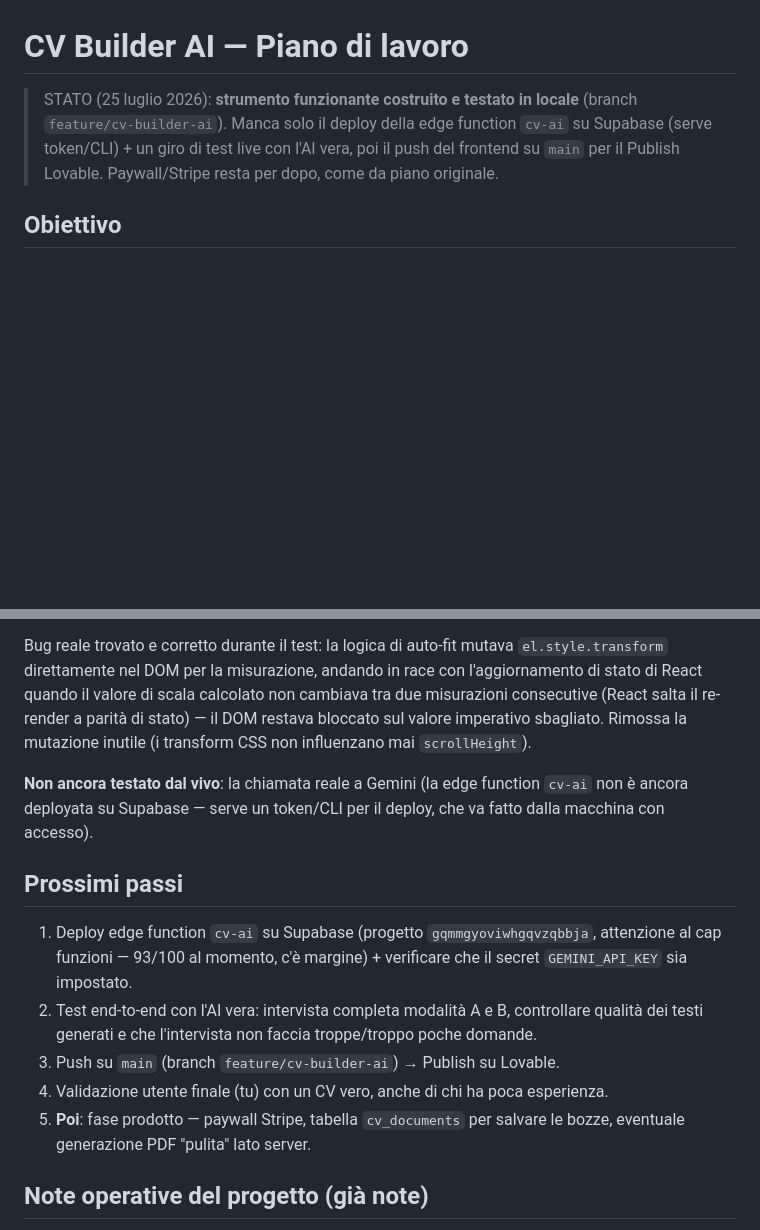
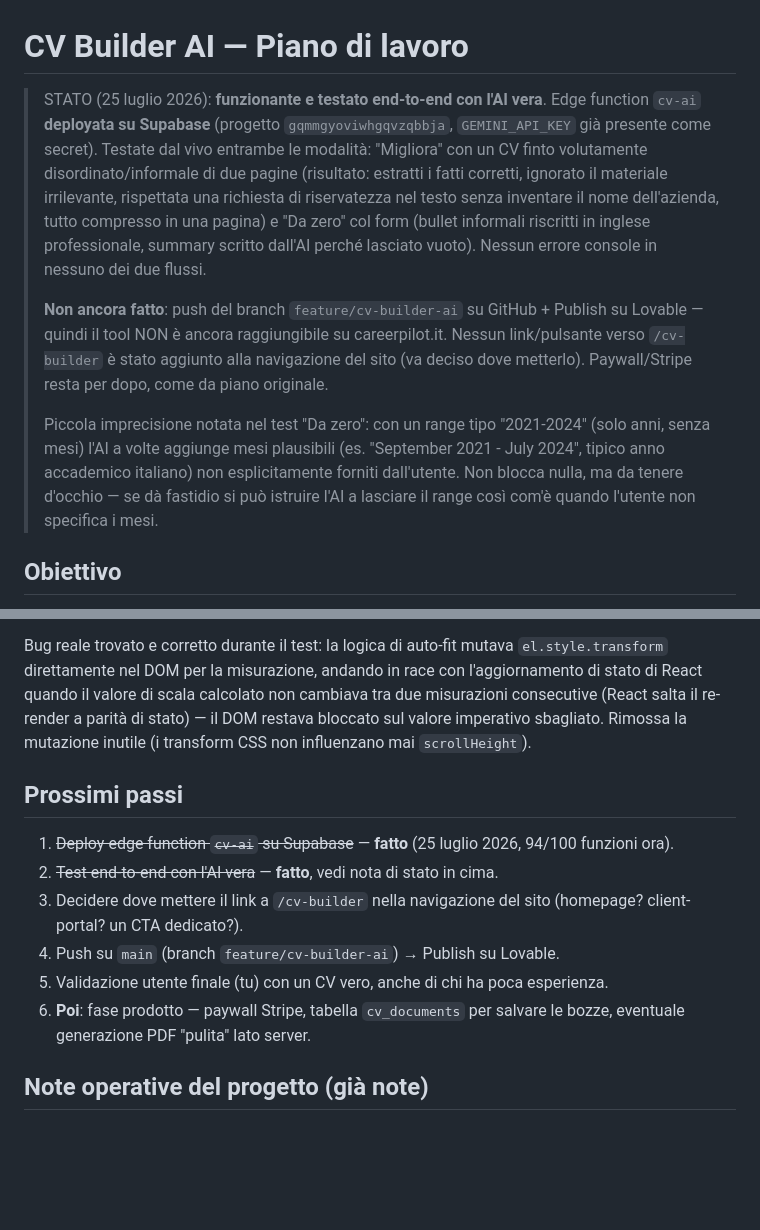
Before and after one commit to deeporbitgroup-collab/remix-of-career-pilot-portal, a Markdown page: docs/cv-builder-ai-plan.md, 2 parts joined by grey strips. Drawn GitHub-style; blank space fills up the shorter version.

Commit message:
docs: registra deploy edge function cv-ai + esito test end-to-end reali
Edge function deployata su Supabase; testate dal vivo entrambe le modalità
(Migliora con CV disordinato di prova, Da zero col form) con Gemini vero,
nessun errore. Annotata una piccola imprecisione nell'inferenza dei mesi
quando l'utente fornisce solo gli anni.

```diff
--- a/docs/cv-builder-ai-plan.md
+++ b/docs/cv-builder-ai-plan.md
@@ -1,10 +1,28 @@
 # CV Builder AI — Piano di lavoro
 
-> STATO (25 luglio 2026): **strumento funzionante costruito e testato in locale**
-> (branch `feature/cv-builder-ai`). Manca solo il deploy della edge function
-> `cv-ai` su Supabase (serve token/CLI) + un giro di test live con l'AI vera,
-> poi il push del frontend su `main` per il Publish Lovable. Paywall/Stripe
-> resta per dopo, come da piano originale.
+> STATO (25 luglio 2026): **funzionante e testato end-to-end con l'AI vera**.
+> Edge function `cv-ai` **deployata su Supabase** (progetto
+> `gqmmgyoviwhgqvzqbbja`, `GEMINI_API_KEY` già presente come secret). Testate
+> dal vivo entrambe le modalità: "Migliora" con un CV finto volutamente
+> disordinato/informale di due pagine (risultato: estratti i fatti corretti,
+> ignorato il materiale irrilevante, rispettata una richiesta di riservatezza
+> nel testo senza inventare il nome dell'azienda, tutto compresso in una
+> pagina) e "Da zero" col form (bullet informali riscritti in inglese
+> professionale, summary scritto dall'AI perché lasciato vuoto). Nessun
+> errore console in nessuno dei due flussi.
+>
+> **Non ancora fatto**: push del branch `feature/cv-builder-ai` su GitHub +
+> Publish su Lovable — quindi il tool NON è ancora raggiungibile su
+> careerpilot.it. Nessun link/pulsante verso `/cv-builder` è stato aggiunto
+> alla navigazione del sito (va deciso dove metterlo). Paywall/Stripe resta
+> per dopo, come da piano originale.
+>
+> Piccola imprecisione notata nel test "Da zero": con un range tipo
+> "2021-2024" (solo anni, senza mesi) l'AI a volte aggiunge mesi plausibili
+> (es. "September 2021 - July 2024", tipico anno accademico italiano) non
+> esplicitamente forniti dall'utente. Non blocca nulla, ma da tenere
+> d'occhio — se dà fastidio si può istruire l'AI a lasciare il range così
+> com'è quando l'utente non specifica i mesi.
 
 ## Obiettivo
 
@@ -87,22 +105,17 @@ re-render a parità di stato) — il DOM restava bloccato sul valore imperativo
 sbagliato. Rimossa la mutazione inutile (i transform CSS non influenzano mai
 `scrollHeight`).
 
-**Non ancora testato dal vivo**: la chiamata reale a Gemini (la edge function
-`cv-ai` non è ancora deployata su Supabase — serve un token/CLI per il
-deploy, che va fatto dalla macchina con accesso).
-
 ## Prossimi passi
 
-1. Deploy edge function `cv-ai` su Supabase (progetto `gqmmgyoviwhgqvzqbbja`,
-   attenzione al cap funzioni — 93/100 al momento, c'è margine) + verificare
-   che il secret `GEMINI_API_KEY` sia impostato.
-2. Test end-to-end con l'AI vera: intervista completa modalità A e B,
-   controllare qualità dei testi generati e che l'intervista non faccia
-   troppe/troppo poche domande.
-3. Push su `main` (branch `feature/cv-builder-ai`) → Publish su Lovable.
-4. Validazione utente finale (tu) con un CV vero, anche di chi ha poca
+1. ~~Deploy edge function `cv-ai` su Supabase~~ — **fatto** (25 luglio 2026,
+   94/100 funzioni ora).
+2. ~~Test end-to-end con l'AI vera~~ — **fatto**, vedi nota di stato in cima.
+3. Decidere dove mettere il link a `/cv-builder` nella navigazione del sito
+   (homepage? client-portal? un CTA dedicato?).
+4. Push su `main` (branch `feature/cv-builder-ai`) → Publish su Lovable.
+5. Validazione utente finale (tu) con un CV vero, anche di chi ha poca
    esperienza.
-5. **Poi**: fase prodotto — paywall Stripe, tabella `cv_documents` per
+6. **Poi**: fase prodotto — paywall Stripe, tabella `cv_documents` per
    salvare le bozze, eventuale generazione PDF "pulita" lato server.
 
 ## Note operative del progetto (già note)
```
